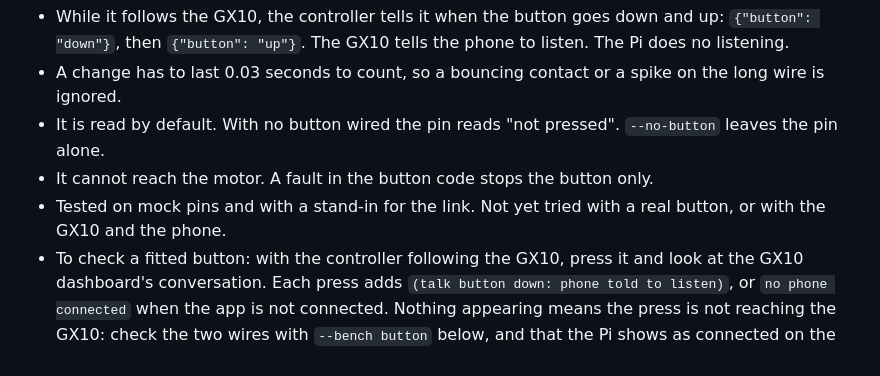
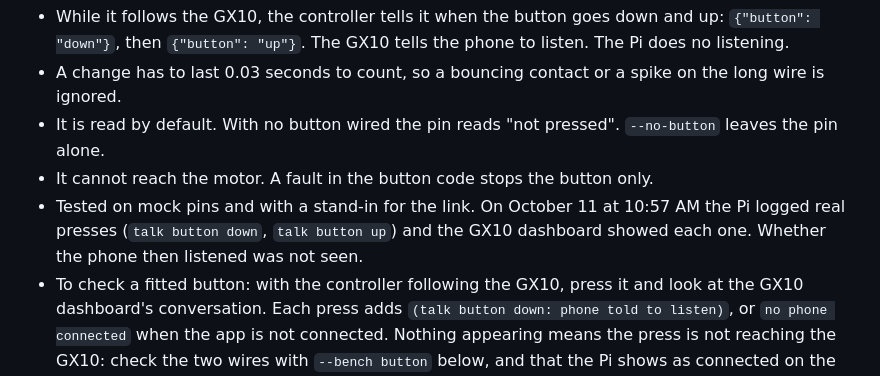
Before and after one commit to ConnorSawaya/SightSense, a Markdown page: pi/README.md, the part around one of its changes. GitHub-like rendering.

```diff
--- a/pi/README.md
+++ b/pi/README.md
@@ -286,7 +286,7 @@ A push button in the handle, between GPIO17 (header pin 11) and ground (pin 9).
 - A change has to last 0.03 seconds to count, so a bouncing contact or a spike on the long wire is ignored.
 - It is read by default. With no button wired the pin reads "not pressed". `--no-button` leaves the pin alone.
 - It cannot reach the motor. A fault in the button code stops the button only.
-- Tested on mock pins and with a stand-in for the link. Not yet tried with a real button, or with the GX10 and the phone.
+- Tested on mock pins and with a stand-in for the link. On October 11 at 10:57 AM the Pi logged real presses (`talk button down`, `talk button up`) and the GX10 dashboard showed each one. Whether the phone then listened was not seen.
 - To check a fitted button: with the controller following the GX10, press it and look at the GX10 dashboard's conversation. Each press adds `(talk button down: phone told to listen)`, or `no phone connected` when the app is not connected. Nothing appearing means the press is not reaching the GX10: check the two wires with `--bench button` below, and that the Pi shows as connected on the dashboard.
 
 ## Checking the wiring
```
Also changed, not shown: other parts of pi/README.md (+1 -1 lines), AGENTS.md (+3 -3 lines).
